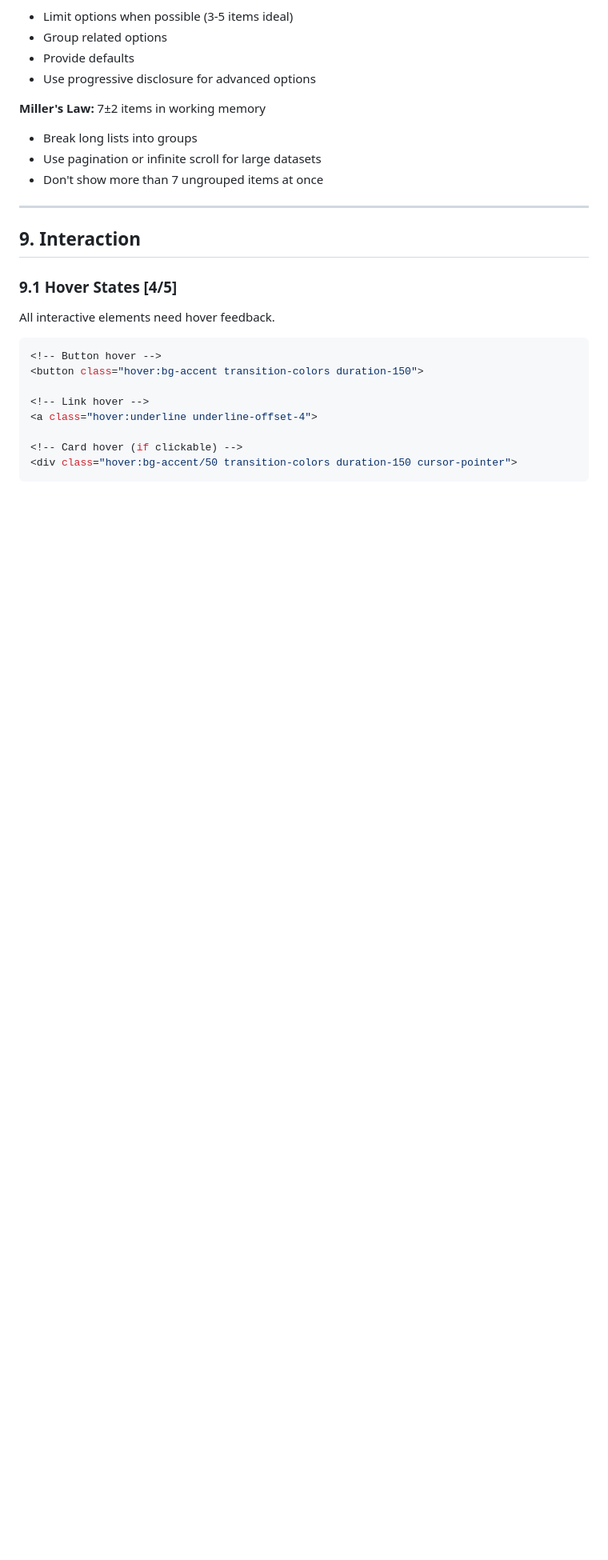
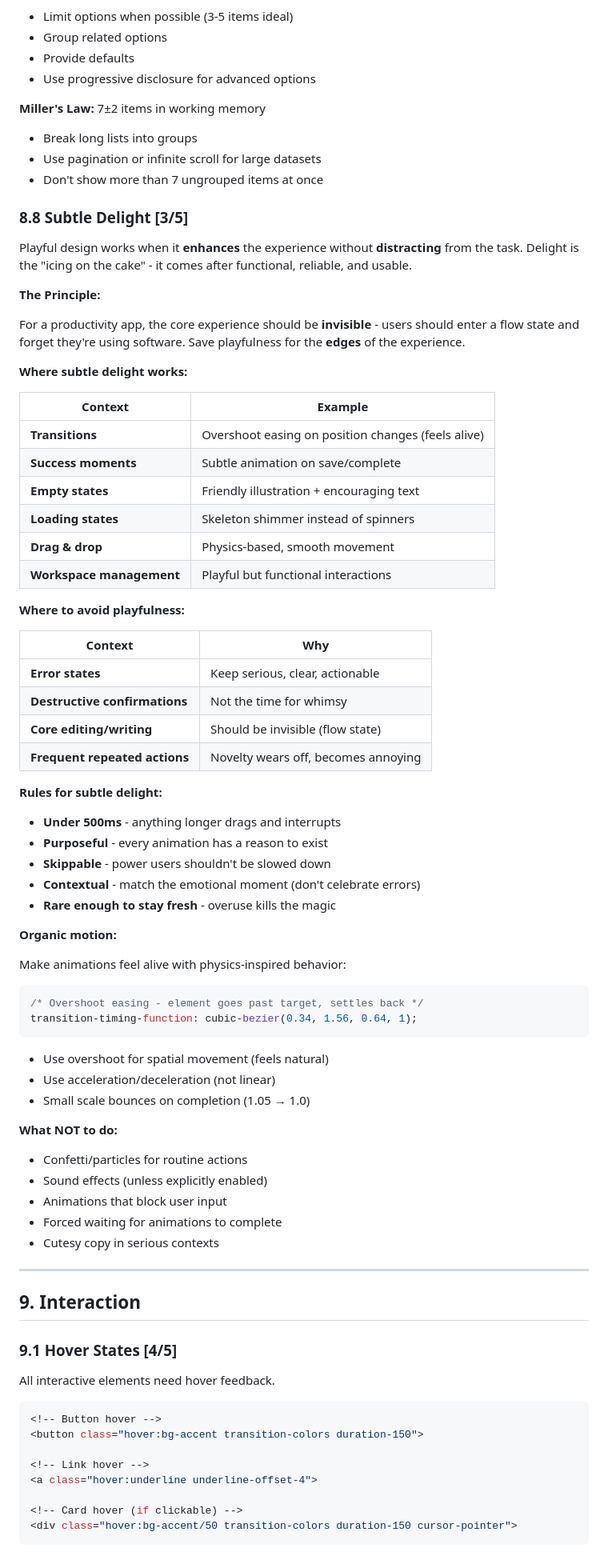
Before and after one commit to axonotes/AxonotesCore, a Markdown page: docs/ui-ux/GUIDELINES.md, the part around the change. Shown at 80% size. Rendered like a GitHub page; blank space fills up the shorter version.

Commit message:
feat: add guidelines for subtle delight in design

````diff
--- a/docs/ui-ux/GUIDELINES.md
+++ b/docs/ui-ux/GUIDELINES.md
@@ -883,6 +883,63 @@ Bad:  "You entered an invalid password. Passwords must contain..."
 - Use pagination or infinite scroll for large datasets
 - Don't show more than 7 ungrouped items at once
 
+### 8.8 Subtle Delight [3/5]
+
+Playful design works when it **enhances** the experience without **distracting** from the task. Delight is the "icing on the cake" - it comes after functional, reliable, and usable.
+
+**The Principle:**
+
+For a productivity app, the core experience should be **invisible** - users should enter a flow state and forget they're using software. Save playfulness for the **edges** of the experience.
+
+**Where subtle delight works:**
+
+| Context                  | Example                                            |
+| ------------------------ | -------------------------------------------------- |
+| **Transitions**          | Overshoot easing on position changes (feels alive) |
+| **Success moments**      | Subtle animation on save/complete                  |
+| **Empty states**         | Friendly illustration + encouraging text           |
+| **Loading states**       | Skeleton shimmer instead of spinners               |
+| **Drag & drop**          | Physics-based, smooth movement                     |
+| **Workspace management** | Playful but functional interactions                |
+
+**Where to avoid playfulness:**
+
+| Context                       | Why                                 |
+| ----------------------------- | ----------------------------------- |
+| **Error states**              | Keep serious, clear, actionable     |
+| **Destructive confirmations** | Not the time for whimsy             |
+| **Core editing/writing**      | Should be invisible (flow state)    |
+| **Frequent repeated actions** | Novelty wears off, becomes annoying |
+
+**Rules for subtle delight:**
+
+- **Under 500ms** - anything longer drags and interrupts
+- **Purposeful** - every animation has a reason to exist
+- **Skippable** - power users shouldn't be slowed down
+- **Contextual** - match the emotional moment (don't celebrate errors)
+- **Rare enough to stay fresh** - overuse kills the magic
+
+**Organic motion:**
+
+Make animations feel alive with physics-inspired behavior:
+
+```css
+/* Overshoot easing - element goes past target, settles back */
+transition-timing-function: cubic-bezier(0.34, 1.56, 0.64, 1);
+```
+
+- Use overshoot for spatial movement (feels natural)
+- Use acceleration/deceleration (not linear)
+- Small scale bounces on completion (1.05 → 1.0)
+
+**What NOT to do:**
+
+- Confetti/particles for routine actions
+- Sound effects (unless explicitly enabled)
+- Animations that block user input
+- Forced waiting for animations to complete
+- Cutesy copy in serious contexts
+
 ---
 
 ## 9. Interaction
````
